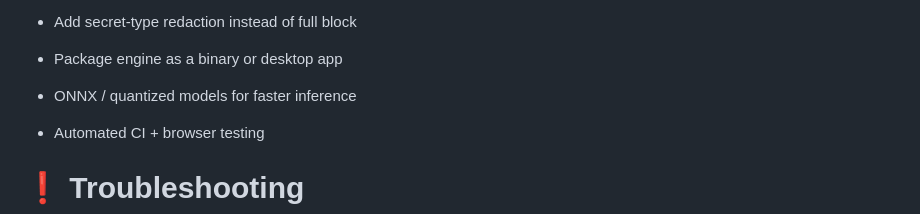
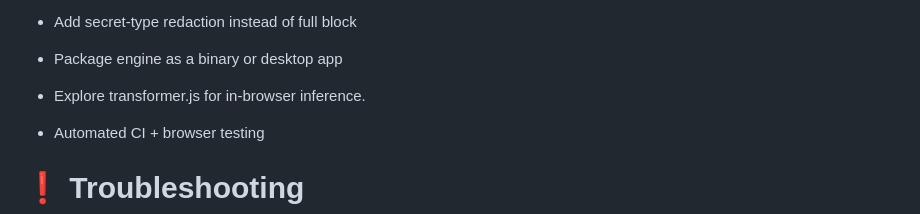
Before and after one commit to privacyshield-ai/privacy-firewall, a Markdown page: README.md, the part around the change. Drawn GitHub-style.

```diff
--- a/README.md
+++ b/README.md
@@ -252,7 +252,7 @@ src/engine/tests/     Basic test harness for detection
 
 *   Package engine as a binary or desktop app
 
-*   ONNX / quantized models for faster inference
+*   Explore transformer.js for in-browser inference.
 
 *   Automated CI + browser testing
 
```
